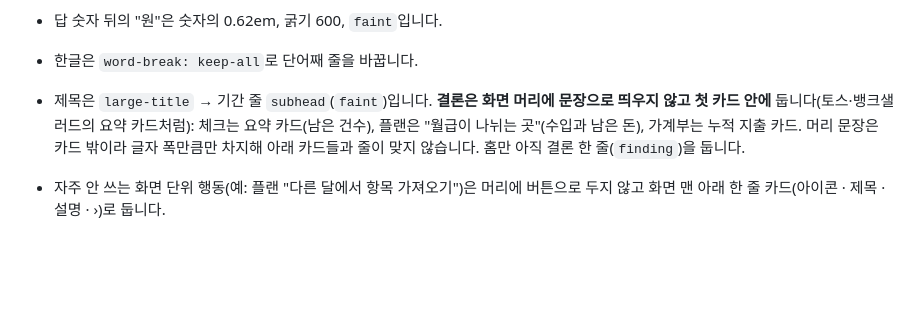
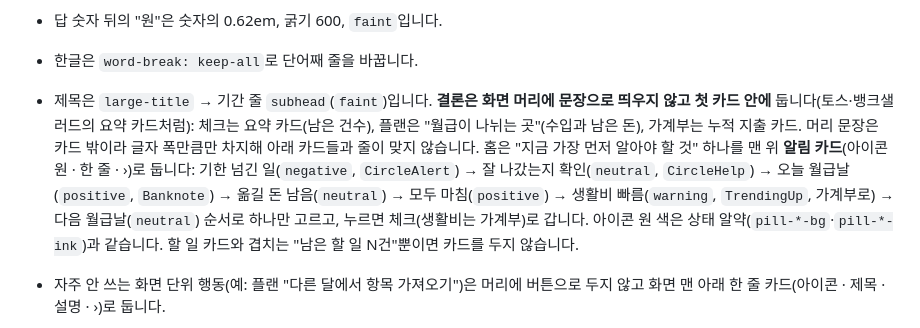
Before and after one commit to jojaden/our-money, a Markdown page: docs/design-system/README.md, the part around the change. Drawn GitHub-style; blank space fills up the shorter version.

```diff
--- a/docs/design-system/README.md
+++ b/docs/design-system/README.md
@@ -93,7 +93,7 @@
   - **돈의 방향은 부호로 씁니다(토스·은행 앱처럼):** 지출 한 건과 나갈 돈(카드값·고정비·저축 이체) 줄은 `−89,000원`(글자색 그대로), 들어올 돈(월급날)은 `+3,800,000원`을 `positive`로 씁니다. 달력 칸의 월급날도 `+380만`을 `positive`로 둡니다. 합계·예산·남은 돈처럼 방향이 아닌 양은 부호 없이 씁니다.
 - 답 숫자 뒤의 "원"은 숫자의 0.62em, 굵기 600, `faint`입니다.
 - 한글은 `word-break: keep-all`로 단어째 줄을 바꿉니다.
-- 제목은 `large-title` → 기간 줄 `subhead`(`faint`)입니다. **결론은 화면 머리에 문장으로 띄우지 않고 첫 카드 안에** 둡니다(토스·뱅크샐러드의 요약 카드처럼): 체크는 요약 카드(남은 건수), 플랜은 "월급이 나뉘는 곳"(수입과 남은 돈), 가계부는 누적 지출 카드. 머리 문장은 카드 밖이라 글자 폭만큼만 차지해 아래 카드들과 줄이 맞지 않습니다. 홈만 아직 결론 한 줄(`finding`)을 둡니다.
+- 제목은 `large-title` → 기간 줄 `subhead`(`faint`)입니다. **결론은 화면 머리에 문장으로 띄우지 않고 첫 카드 안에** 둡니다(토스·뱅크샐러드의 요약 카드처럼): 체크는 요약 카드(남은 건수), 플랜은 "월급이 나뉘는 곳"(수입과 남은 돈), 가계부는 누적 지출 카드. 머리 문장은 카드 밖이라 글자 폭만큼만 차지해 아래 카드들과 줄이 맞지 않습니다. 홈은 "지금 가장 먼저 알아야 할 것" 하나를 맨 위 **알림 카드**(아이콘 원 · 한 줄 · ›)로 둡니다: 기한 넘긴 일(`negative`, `CircleAlert`) → 잘 나갔는지 확인(`neutral`, `CircleHelp`) → 오늘 월급날(`positive`, `Banknote`) → 옮길 돈 남음(`neutral`) → 모두 마침(`positive`) → 생활비 빠름(`warning`, `TrendingUp`, 가계부로) → 다음 월급날(`neutral`) 순서로 하나만 고르고, 누르면 체크(생활비는 가계부)로 갑니다. 아이콘 원 색은 상태 알약(`pill-*-bg`·`pill-*-ink`)과 같습니다. 할 일 카드와 겹치는 "남은 할 일 N건"뿐이면 카드를 두지 않습니다.
 - 자주 안 쓰는 화면 단위 행동(예: 플랜 "다른 달에서 항목 가져오기")은 머리에 버튼으로 두지 않고 화면 맨 아래 한 줄 카드(아이콘 · 제목 · 설명 · ›)로 둡니다.
 - **웹 앱에서 Alan Sans 쓰기:** `font-src 'self'` CSP 때문에 Google Fonts에서 직접 불러올 수 없습니다. 앱은 숫자·영문·돈 기호(−, –, ·, ×)만 남긴 woff2(24KB, 굵기 300–900 가변, `tnum` 포함)를 `/fonts/alan-sans/`에 두고 미리 불러옵니다(SIL OFL 1.1). 이 가이드의 미리보기는 Google Fonts에서 불러옵니다.
 
```
Also changed, not shown: CHANGELOG.md (+1 -0 lines), docs/screenshots/desktop-home.jpg, docs/screenshots/home.jpg, 7 other files.
